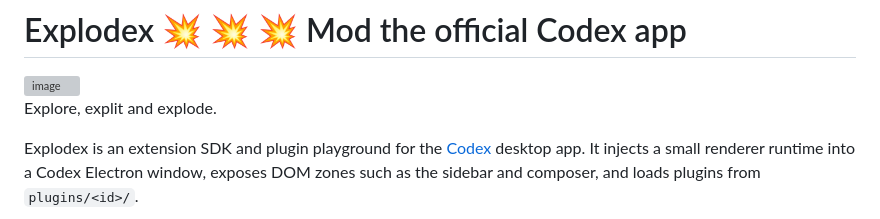
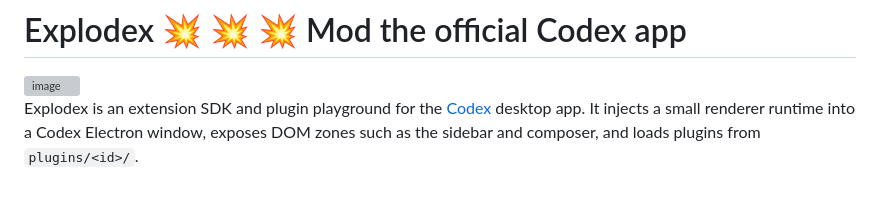
Before and after one commit to dan-dr/explodex, a Markdown page: README.md, the part around the change. Rendered like a GitHub page; grey boxes are pictures that could not be loaded.

```diff
--- a/README.md
+++ b/README.md
@@ -1,8 +1,6 @@
 # Explodex  💥 💥 💥 Mod the official Codex app
 
 <img width="498" height="326" alt="image" src="https://i.pinimg.com/originals/1a/c6/70/1ac6702bbd0296122a33da8751523125.gif" />
-
-Explore, explit and explode.
 
 Explodex is an extension SDK and plugin playground for the [Codex](https://openai.com/codex) desktop app. It injects a small renderer runtime into a Codex Electron window, exposes DOM zones such as the sidebar and composer, and loads plugins from `plugins/<id>/`.
 
```
